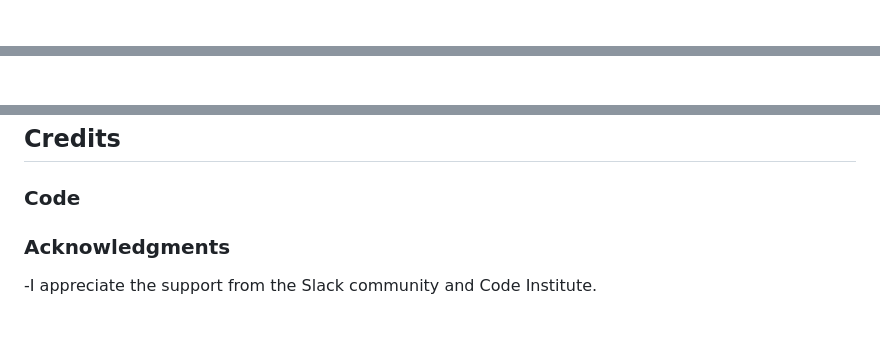
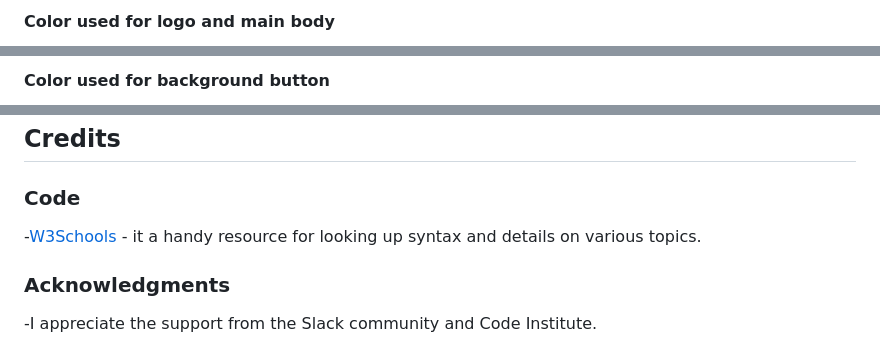
Before and after one commit to Cristina-Becheru/happy-tails, a Markdown page: README.md, 3 parts joined by grey strips. Rendered like a GitHub page; blank space fills up the shorter version.

```diff
--- a/README.md
+++ b/README.md
@@ -54,2 +58,3 @@ For an excellent user experience and to ensure that visitors have an enjoyable i
 
+#### Color used for logo and main body
 
@@ -56,2 +62,3 @@ For an excellent user experience and to ensure that visitors have an enjoyable i
 
+#### Color used for background button
 
@@ -154,6 +185,8 @@ GitHub Pages:
 ## Credits
 
 ### Code
+-[W3Schools](https://www.w3schools.com/) - it a handy resource for looking up syntax and details on various topics.
+
 
 
 
```
Also changed, not shown: other parts of README.md (+32 -3 lines).
